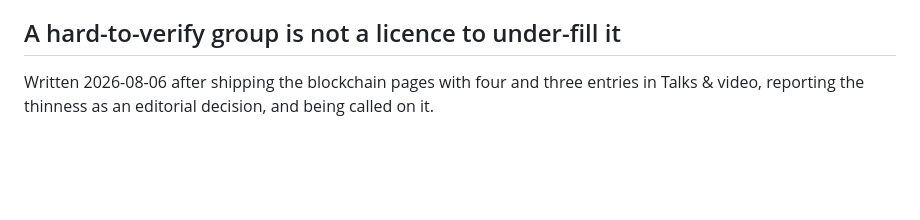
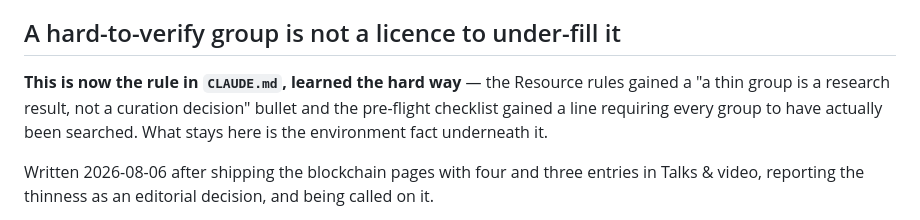
Before and after one commit to digster/syllabus, a Markdown page: LEARNINGS.md, the part around the change. Drawn GitHub-style; blank space fills up the shorter version.

```diff
--- a/LEARNINGS.md
+++ b/LEARNINGS.md
@@ -322,6 +322,11 @@ prerequisite bullet and belonged in M01's work-through.
 
 ## A hard-to-verify group is not a licence to under-fill it
 
+**This is now the rule in `CLAUDE.md`, learned the hard way** — the Resource
+rules gained a "a thin group is a research result, not a curation decision"
+bullet and the pre-flight checklist gained a line requiring every group to have
+actually been searched. What stays here is the environment fact underneath it.
+
 Written 2026-08-06 after shipping the blockchain pages with four and three
 entries in Talks &amp; video, reporting the thinness as an editorial decision, and
 being called on it.
```
Also changed, not shown: CLAUDE.md (+10 -0 lines), memory/2026-08-06.md (+17 -0 lines).
